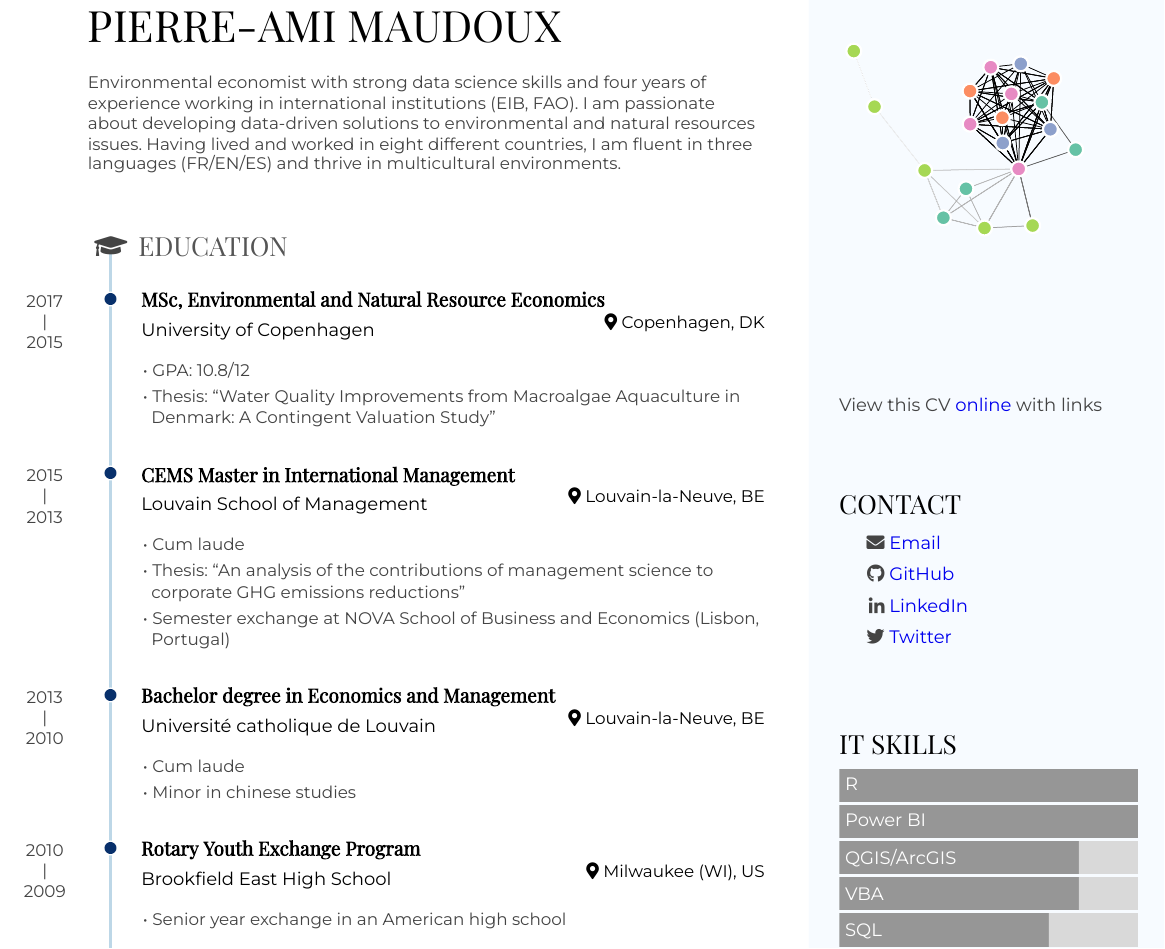
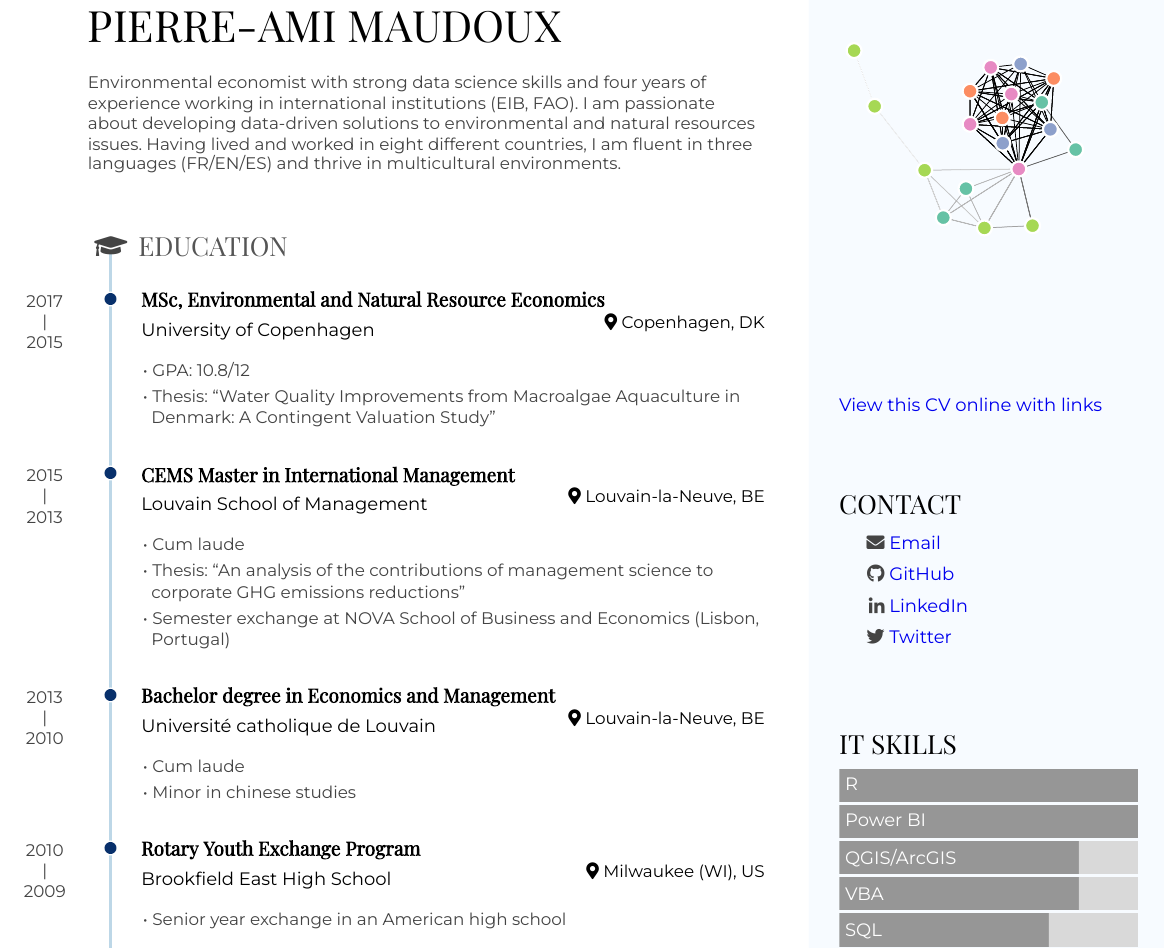
Before and after one commit to pamdx/cv, an R Markdown document (cv.rmd): part of page 1 of 4, cut so that both start at the same text. The pictures show the output file cv.pdf that the author committed with the source.

Commit message:
Better link to HTML in PDF version

````diff
--- a/cv.rmd
+++ b/cv.rmd
@@ -54,7 +54,7 @@ datadrivencv::build_network_logo(CV$entries_data)
 
 ```{r}
 if(params$pdf_mode){
- cat("View this CV [online](https://pamdx.github.io/personal_site/cv.html) with links")
+ cat("[View this CV online with links](https://pamdx.github.io/personal_site/cv.html)")
 } else {
  cat("[<i class='fas fa-download'></i> Download a PDF of this CV](https://github.com/pamdx/cv/raw/main/cv.pdf)")
 }
````
Also changed, not shown: cv.pdf.
